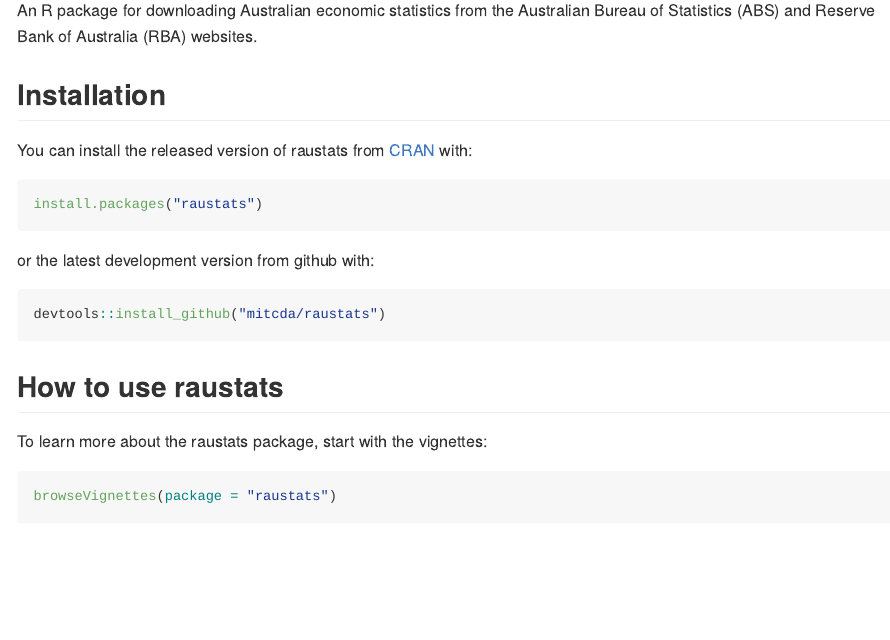
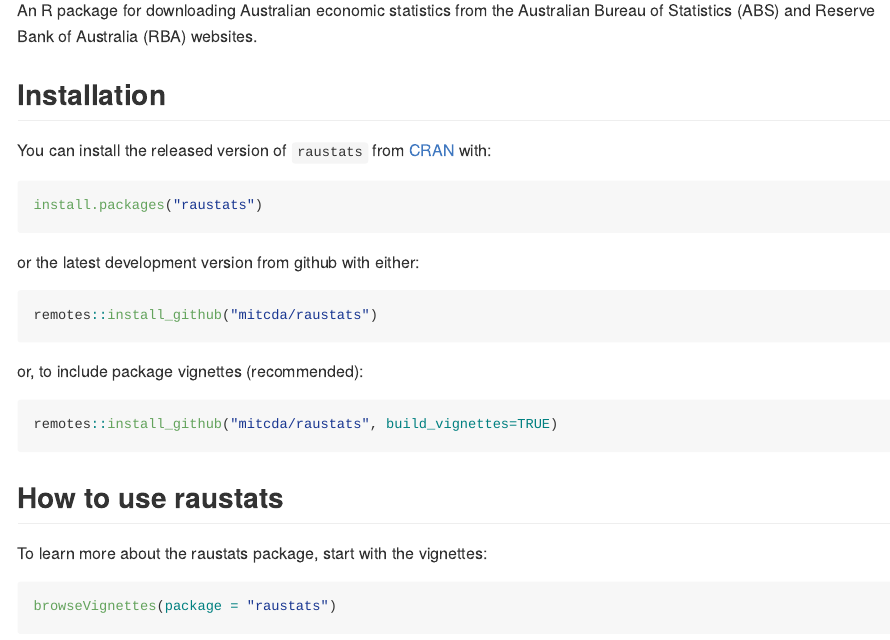
Before and after one commit to mitcda/raustats, an R Markdown document (README.Rmd): the page in a window 1100 px wide, from 150 px down. The pictures show the output file README.md that the author committed with the source, drawn offline in the style of GitHub.

Commit message:
Minor changes: README

````diff
--- a/README.Rmd
+++ b/README.Rmd
@@ -26,11 +31,17 @@
 ```{r eval=FALSE}
 install.packages("raustats")
 ```
-or the latest development version from github with:
+or the latest development version from github with either:
 
 ```{r, eval = FALSE}
 remotes::install_github("mitcda/raustats")
 ```
+or, to include package vignettes (recommended):
+
+```{r, eval = FALSE}
+remotes::install_github("mitcda/raustats", build_vignettes=TRUE)
+```
+
 
 ## How to use raustats
 
````
Also changed, not shown: README.md, README.Rmd (5 more changed lines).
